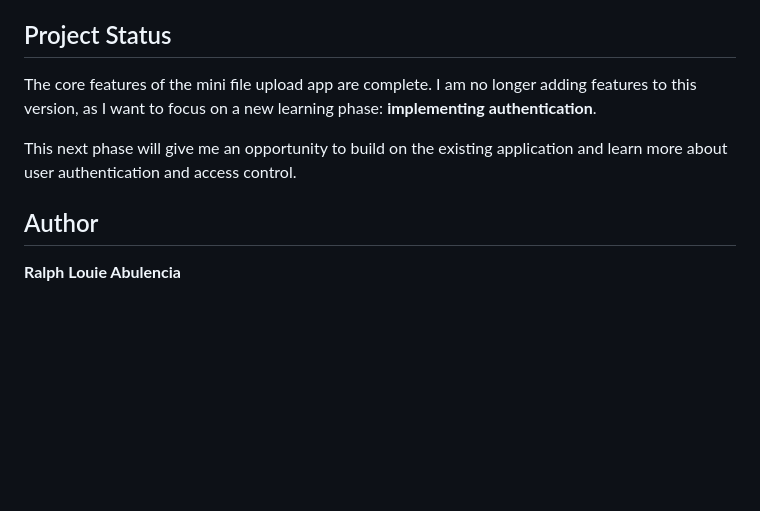
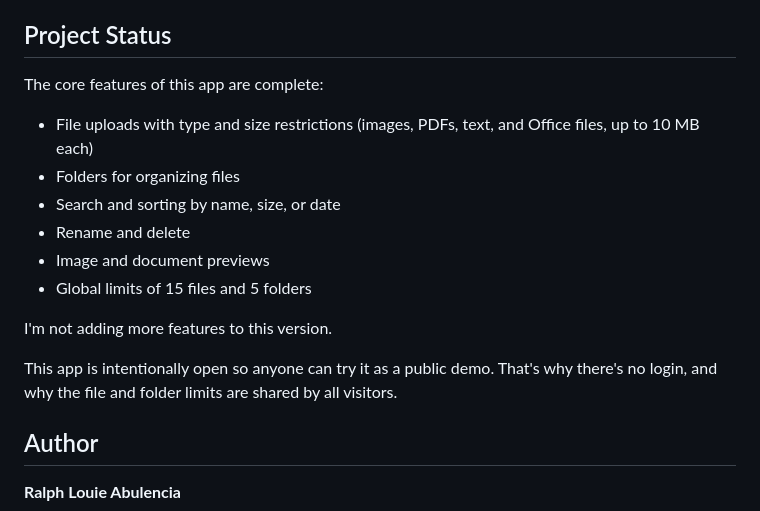
Before and after one commit to ralphh404/Mini-File-Upload-App, a Markdown page: README.md, the part around the change. Drawn GitHub-style; blank space fills up the shorter version.

```diff
--- a/README.md
+++ b/README.md
@@ -54,9 +54,20 @@ One of the biggest challenges was starting from scratch and understanding how th
 
 ## Project Status
 
-The core features of the mini file upload app are complete. I am no longer adding features to this version, as I want to focus on a new learning phase: **implementing authentication**.
+The core features of this app are complete:
 
-This next phase will give me an opportunity to build on the existing application and learn more about user authentication and access control.
+- File uploads with type and size restrictions (images, PDFs, text, and Office files, up to 10 MB each)
+- Folders for organizing files
+- Search and sorting by name, size, or date
+- Rename and delete
+- Image and document previews
+- Global limits of 15 files and 5 folders
+
+I'm not adding more features to this version.
+
+This app is intentionally open so anyone can try it as a public demo. That's why there's no login, and why the file and folder limits are shared by all visitors.
+
+
 
 ## Author
 
```
